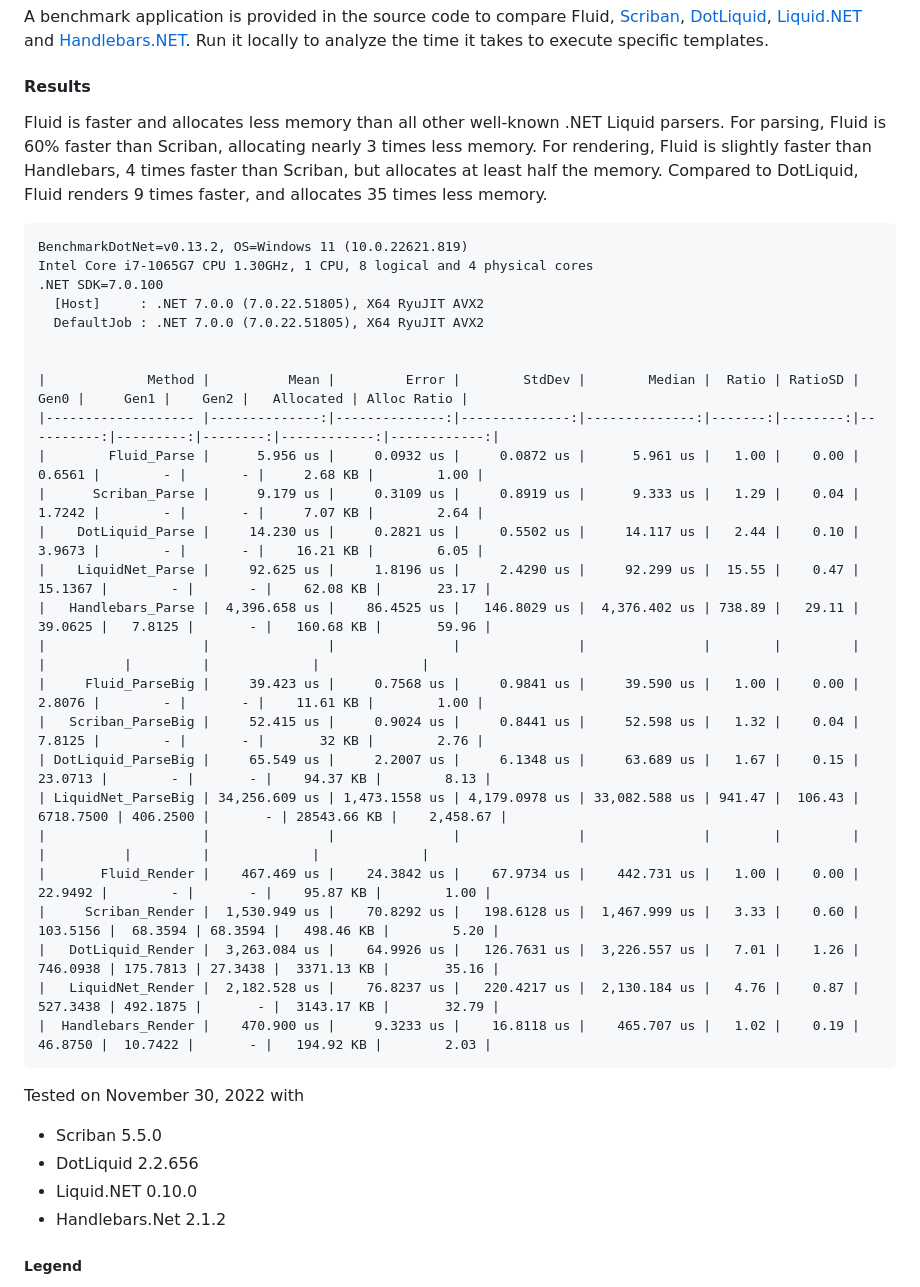
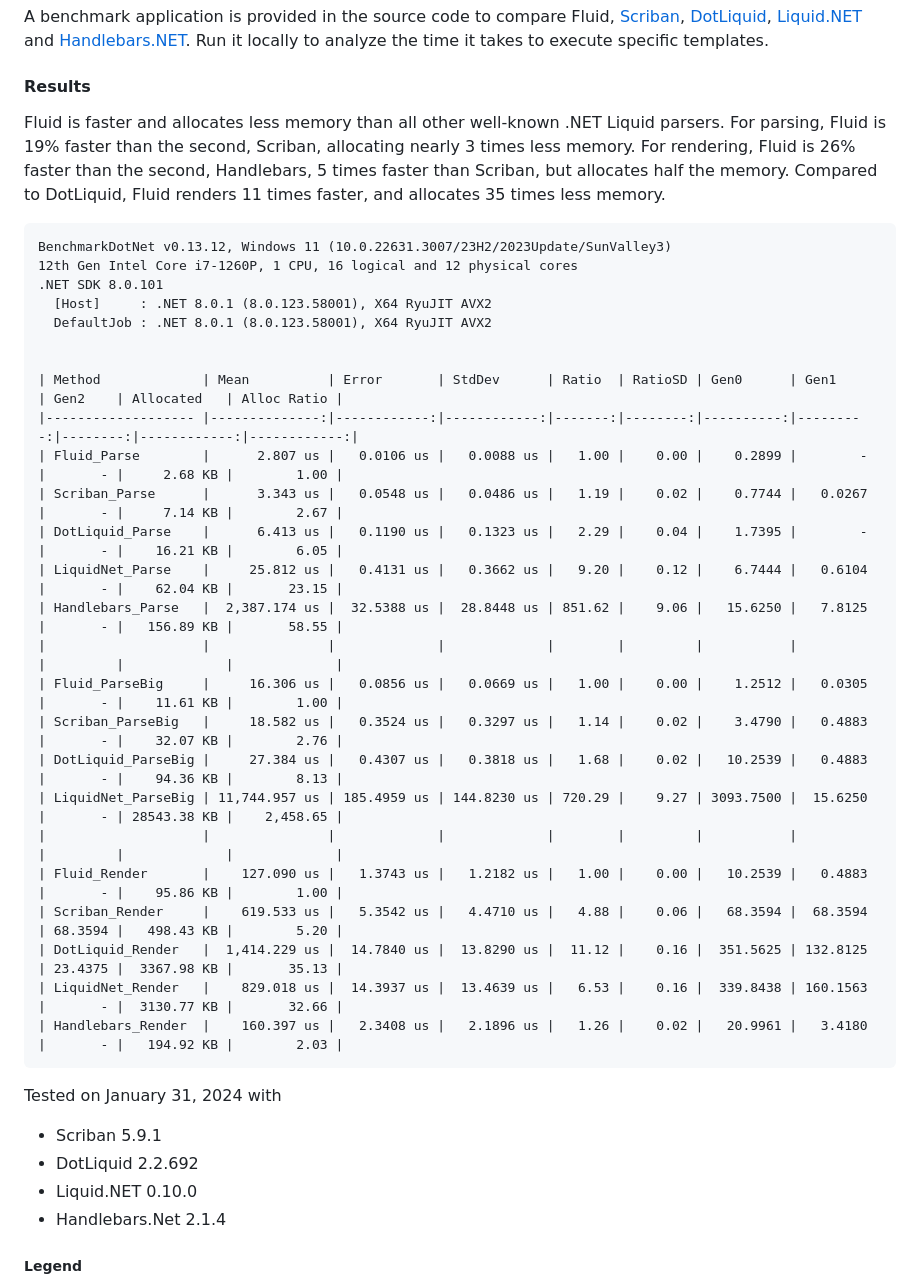
Before and after one commit to sebastienros/fluid, a Markdown page: README.md, the part around the change. Rendered like a GitHub page.

Commit message:
Update benchmarks

````diff
--- a/README.md
+++ b/README.md
@@ -965,43 +965,43 @@ Run it locally to analyze the time it takes to execute specific templates.
 #### Results
 
 Fluid is faster and allocates less memory than all other well-known .NET Liquid parsers.
-For parsing, Fluid is 60% faster than Scriban, allocating nearly 3 times less memory.
-For rendering, Fluid is slightly faster than Handlebars, 4 times faster than Scriban, but allocates at least half the memory.
-Compared to DotLiquid, Fluid renders 9 times faster, and allocates 35 times less memory.
+For parsing, Fluid is 19% faster than the second, Scriban, allocating nearly 3 times less memory.
+For rendering, Fluid is 26% faster than the second, Handlebars, 5 times faster than Scriban, but allocates half the memory.
+Compared to DotLiquid, Fluid renders 11 times faster, and allocates 35 times less memory.
 
 ``` text
-BenchmarkDotNet=v0.13.2, OS=Windows 11 (10.0.22621.819)
-Intel Core i7-1065G7 CPU 1.30GHz, 1 CPU, 8 logical and 4 physical cores
-.NET SDK=7.0.100
-  [Host]     : .NET 7.0.0 (7.0.22.51805), X64 RyuJIT AVX2
-  DefaultJob : .NET 7.0.0 (7.0.22.51805), X64 RyuJIT AVX2
+BenchmarkDotNet v0.13.12, Windows 11 (10.0.22631.3007/23H2/2023Update/SunValley3)
+12th Gen Intel Core i7-1260P, 1 CPU, 16 logical and 12 physical cores
+.NET SDK 8.0.101
+  [Host]     : .NET 8.0.1 (8.0.123.58001), X64 RyuJIT AVX2
+  DefaultJob : .NET 8.0.1 (8.0.123.58001), X64 RyuJIT AVX2
 
 
-|             Method |          Mean |         Error |        StdDev |        Median |  Ratio | RatioSD |      Gen0 |     Gen1 |    Gen2 |   Allocated | Alloc Ratio |
-|------------------- |--------------:|--------------:|--------------:|--------------:|-------:|--------:|----------:|---------:|--------:|------------:|------------:|
-|        Fluid_Parse |      5.956 us |     0.0932 us |     0.0872 us |      5.961 us |   1.00 |    0.00 |    0.6561 |        - |       - |     2.68 KB |        1.00 |
-|      Scriban_Parse |      9.179 us |     0.3109 us |     0.8919 us |      9.333 us |   1.29 |    0.04 |    1.7242 |        - |       - |     7.07 KB |        2.64 |
-|    DotLiquid_Parse |     14.230 us |     0.2821 us |     0.5502 us |     14.117 us |   2.44 |    0.10 |    3.9673 |        - |       - |    16.21 KB |        6.05 |
-|    LiquidNet_Parse |     92.625 us |     1.8196 us |     2.4290 us |     92.299 us |  15.55 |    0.47 |   15.1367 |        - |       - |    62.08 KB |       23.17 |
-|   Handlebars_Parse |  4,396.658 us |    86.4525 us |   146.8029 us |  4,376.402 us | 738.89 |   29.11 |   39.0625 |   7.8125 |       - |   160.68 KB |       59.96 |
-|                    |               |               |               |               |        |         |           |          |         |             |             |
-|     Fluid_ParseBig |     39.423 us |     0.7568 us |     0.9841 us |     39.590 us |   1.00 |    0.00 |    2.8076 |        - |       - |    11.61 KB |        1.00 |
-|   Scriban_ParseBig |     52.415 us |     0.9024 us |     0.8441 us |     52.598 us |   1.32 |    0.04 |    7.8125 |        - |       - |       32 KB |        2.76 |
-| DotLiquid_ParseBig |     65.549 us |     2.2007 us |     6.1348 us |     63.689 us |   1.67 |    0.15 |   23.0713 |        - |       - |    94.37 KB |        8.13 |
-| LiquidNet_ParseBig | 34,256.609 us | 1,473.1558 us | 4,179.0978 us | 33,082.588 us | 941.47 |  106.43 | 6718.7500 | 406.2500 |       - | 28543.66 KB |    2,458.67 |
-|                    |               |               |               |               |        |         |           |          |         |             |             |
-|       Fluid_Render |    467.469 us |    24.3842 us |    67.9734 us |    442.731 us |   1.00 |    0.00 |   22.9492 |        - |       - |    95.87 KB |        1.00 |
-|     Scriban_Render |  1,530.949 us |    70.8292 us |   198.6128 us |  1,467.999 us |   3.33 |    0.60 |  103.5156 |  68.3594 | 68.3594 |   498.46 KB |        5.20 |
-|   DotLiquid_Render |  3,263.084 us |    64.9926 us |   126.7631 us |  3,226.557 us |   7.01 |    1.26 |  746.0938 | 175.7813 | 27.3438 |  3371.13 KB |       35.16 |
-|   LiquidNet_Render |  2,182.528 us |    76.8237 us |   220.4217 us |  2,130.184 us |   4.76 |    0.87 |  527.3438 | 492.1875 |       - |  3143.17 KB |       32.79 |
-|  Handlebars_Render |    470.900 us |     9.3233 us |    16.8118 us |    465.707 us |   1.02 |    0.19 |   46.8750 |  10.7422 |       - |   194.92 KB |        2.03 |
+| Method             | Mean          | Error       | StdDev      | Ratio  | RatioSD | Gen0      | Gen1     | Gen2    | Allocated   | Alloc Ratio |
+|------------------- |--------------:|------------:|------------:|-------:|--------:|----------:|---------:|--------:|------------:|------------:|
+| Fluid_Parse        |      2.807 us |   0.0106 us |   0.0088 us |   1.00 |    0.00 |    0.2899 |        - |       - |     2.68 KB |        1.00 |
+| Scriban_Parse      |      3.343 us |   0.0548 us |   0.0486 us |   1.19 |    0.02 |    0.7744 |   0.0267 |       - |     7.14 KB |        2.67 |
+| DotLiquid_Parse    |      6.413 us |   0.1190 us |   0.1323 us |   2.29 |    0.04 |    1.7395 |        - |       - |    16.21 KB |        6.05 |
+| LiquidNet_Parse    |     25.812 us |   0.4131 us |   0.3662 us |   9.20 |    0.12 |    6.7444 |   0.6104 |       - |    62.04 KB |       23.15 |
+| Handlebars_Parse   |  2,387.174 us |  32.5388 us |  28.8448 us | 851.62 |    9.06 |   15.6250 |   7.8125 |       - |   156.89 KB |       58.55 |
+|                    |               |             |             |        |         |           |          |         |             |             |
+| Fluid_ParseBig     |     16.306 us |   0.0856 us |   0.0669 us |   1.00 |    0.00 |    1.2512 |   0.0305 |       - |    11.61 KB |        1.00 |
+| Scriban_ParseBig   |     18.582 us |   0.3524 us |   0.3297 us |   1.14 |    0.02 |    3.4790 |   0.4883 |       - |    32.07 KB |        2.76 |
+| DotLiquid_ParseBig |     27.384 us |   0.4307 us |   0.3818 us |   1.68 |    0.02 |   10.2539 |   0.4883 |       - |    94.36 KB |        8.13 |
+| LiquidNet_ParseBig | 11,744.957 us | 185.4959 us | 144.8230 us | 720.29 |    9.27 | 3093.7500 |  15.6250 |       - | 28543.38 KB |    2,458.65 |
+|                    |               |             |             |        |         |           |          |         |             |             |
+| Fluid_Render       |    127.090 us |   1.3743 us |   1.2182 us |   1.00 |    0.00 |   10.2539 |   0.4883 |       - |    95.86 KB |        1.00 |
+| Scriban_Render     |    619.533 us |   5.3542 us |   4.4710 us |   4.88 |    0.06 |   68.3594 |  68.3594 | 68.3594 |   498.43 KB |        5.20 |
+| DotLiquid_Render   |  1,414.229 us |  14.7840 us |  13.8290 us |  11.12 |    0.16 |  351.5625 | 132.8125 | 23.4375 |  3367.98 KB |       35.13 |
+| LiquidNet_Render   |    829.018 us |  14.3937 us |  13.4639 us |   6.53 |    0.16 |  339.8438 | 160.1563 |       - |  3130.77 KB |       32.66 |
+| Handlebars_Render  |    160.397 us |   2.3408 us |   2.1896 us |   1.26 |    0.02 |   20.9961 |   3.4180 |       - |   194.92 KB |        2.03 |
 ```
 
-Tested on November 30, 2022 with
-- Scriban 5.5.0
-- DotLiquid 2.2.656
+Tested on January 31, 2024 with
+- Scriban 5.9.1
+- DotLiquid 2.2.692
 - Liquid.NET 0.10.0
-- Handlebars.Net 2.1.2
+- Handlebars.Net 2.1.4
 
 ##### Legend
 
````
